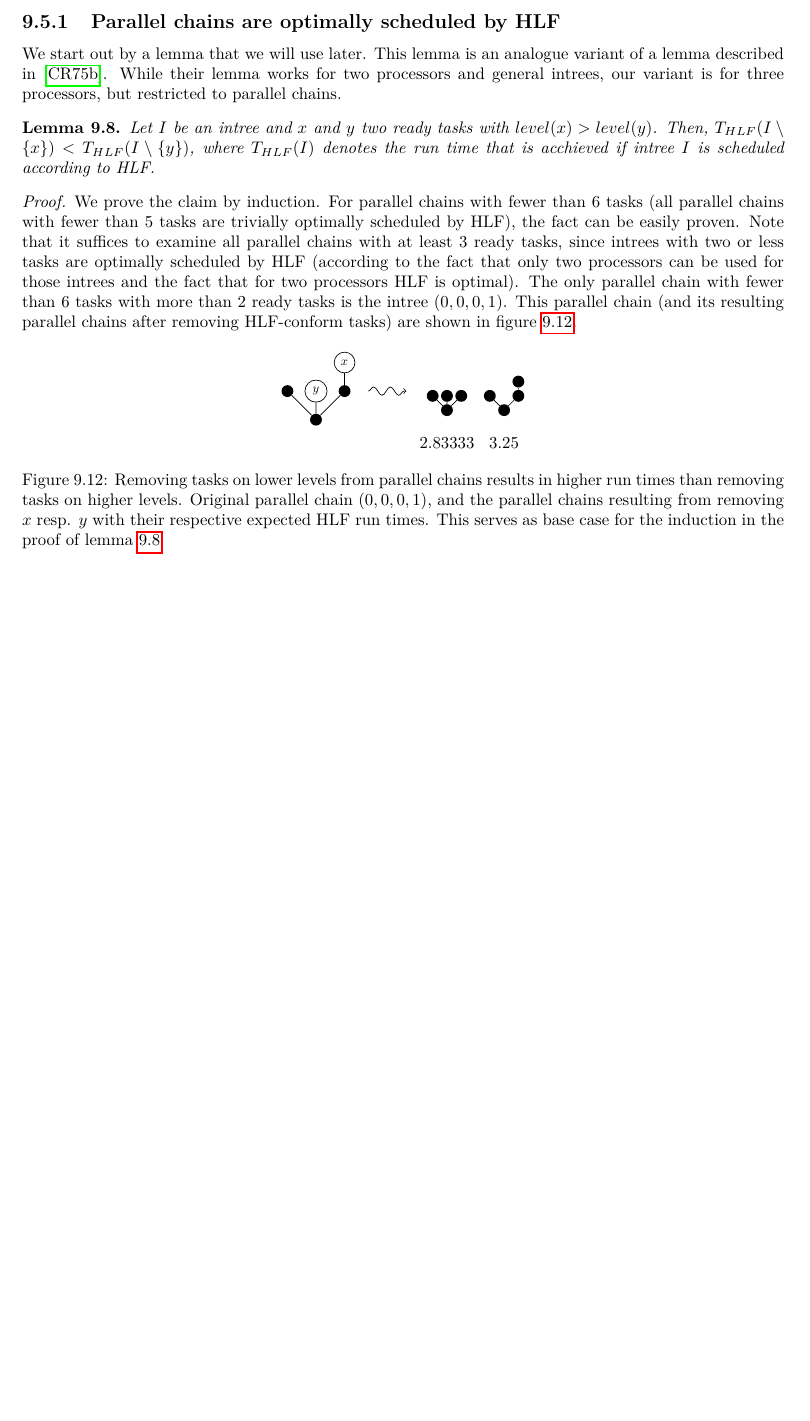
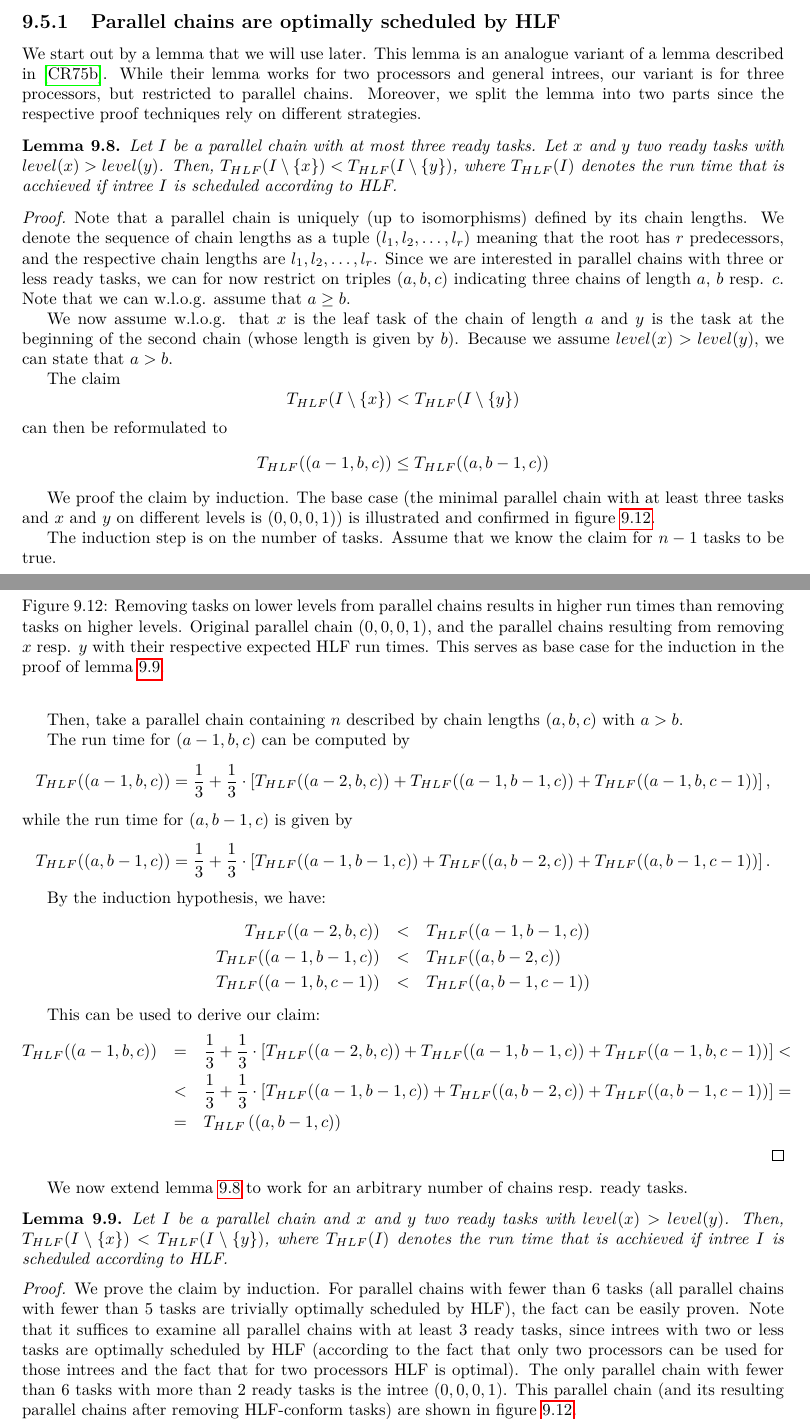
Before and after one commit to phimuemue/tasks_time, a LaTeX thesis (thesis/thesis.tex, which reads thesis/p3/p3.tex): part of page 73 of 81 before the commit and two parts of pages 73 and 74 of 82 after it, the two joined at a grey line, cut so that both start at the same text, the shorter picture padded with empty space. Compiled offline with pdfLaTeX.

Commit message:
Parallel chain proof still wrong

```diff
--- a/thesis/p3/p3.tex
+++ b/thesis/p3/p3.tex
@@ -1018,17 +1018,30 @@ We show an example of a parallel chain in figure \ref{fig:parallel-chain-intro-f
 \subsection{Parallel chains are optimally scheduled by HLF}
 \label{sec:parallel-chains-optimally-hlf}
 
-We start out by a lemma that we will use later. This lemma is an analogue variant of a lemma described in \cite{chandyreynoldsshortpaper1975}. While their lemma works for two processors and general intrees, our variant is for three processors, but restricted to parallel chains.
+We start out by a lemma that we will use later. This lemma is an analogue variant of a lemma described in \cite{chandyreynoldsshortpaper1975}. While their lemma works for two processors and general intrees, our variant is for three processors, but restricted to parallel chains. Moreover, we split the lemma into two parts since the respective proof techniques rely on different strategies.
 
 \begin{lemma}
-  \label{lemma:parallel-chains-flatness}
-  Let $I$ be an intree and $x$ and $y$ two ready tasks with $level(x) > level(y)$. Then, $T_{HLF}(I\setminus\{ x \}) < T_{HLF}(I\setminus\{ y \})$, where $T_{HLF}(I)$ denotes the run time that is acchieved if intree $I$ is scheduled according to HLF.
+  \label{lemma:parallel-chains-flatness-three-or-less-tasks}
+  Let $I$ be a parallel chain with at most three ready tasks. Let $x$ and $y$ two ready tasks with $level(x) > level(y)$. Then, $T_{HLF}(I\setminus\{ x \}) < T_{HLF}(I\setminus\{ y \})$, where $T_{HLF}(I)$ denotes the run time that is acchieved if intree $I$ is scheduled according to HLF.
 \end{lemma}
 
+\newcommand{\chainlengths}[1]{(#1)}
+
 \begin{proof}
-  \newcommand{\iminus}[1]{I\setminus\{#1\}}
+  Note that a parallel chain is uniquely (up to isomorphisms) defined by its chain lengths. We denote the sequence of chain lengths as a tuple $\chainlengths{l_1,l_2,\dots,l_r}$ meaning that the root has $r$ predecessors, and the respective chain lengths are $l_1,l_2,\dots,l_r$. Since we are interested in parallel chains with three or less ready tasks, we can for now restrict on triples $\chainlengths{a,b,c}$ indicating three chains of length $a$, $b$ resp. $c$. Note that we can w.l.o.g. assume that $a\geq b$.
 
-  We prove the claim by induction. For parallel chains with fewer than 6 tasks (all parallel chains with fewer than 5 tasks are trivially optimally scheduled by HLF), the fact can be easily proven. Note that it suffices to examine all parallel chains with at least 3 ready tasks, since intrees with two or less tasks are optimally scheduled by HLF (according to the fact that only two processors can be used for those intrees and the fact that for two processors HLF is optimal). The only parallel chain with fewer than 6 tasks with more than 2 ready tasks is the intree $(0,0,0,1)$. This parallel chain (and its resulting parallel chains after removing HLF-conform tasks) are shown in figure       \ref{fig:parallel-intrees-lemma-induction-start-concrete}.
+  We now assume w.l.o.g. that $x$ is the leaf task of the chain of length $a$ and $y$ is the task at the beginning of the second chain (whose length is given by $b$). Because we assume $level(x) > level(y)$, we can state that $a>b$.
+
+  The claim
+  \begin{equation*}
+    T_{HLF}(I\setminus\{ x \}) < T_{HLF}(I\setminus\{ y \})
+  \end{equation*}
+  can then be reformulated to
+  \begin{equation*}
+    T_{HLF}(\chainlengths{a-1,b,c}) \leq T_{HLF}(\chainlengths{a,b-1,c})
+  \end{equation*}
+
+  We proof the claim by induction. The base case (the minimal parallel chain with at least three tasks and $x$ and $y$ on different levels is $(0,0,0,1)$) is illustrated and confirmed in figure \ref{fig:parallel-intrees-lemma-induction-start}.
 
   \begin{figure}[th]
     \centering
@@ -1069,7 +1082,75 @@ We start out by a lemma that we will use later. This lemma is an analogue varian
     \label{fig:parallel-intrees-lemma-induction-start}
   \end{figure}
 
-  We consider the HLF schedules on the intrees $I\setminus \{x\}$ and $I \setminus \{y\}$, with variable names as aforementioned. Note that the intrees $I\setminus \{x\}$ and $\setminus \{y\}$ -- since we assume that we have at least three leaves -- have at least two common HLF-conform tasks (i.e. tasks that are scheduled by HLF). We call these two tasks $x_1$ and $x_2$. For the intree $\iminus{x}$, we call the third HLF-task $x_3$ and can compute its expected run time (for HLF) by
+  The induction step is on the number of tasks. Assume that we know the claim for $n-1$ tasks to be true.
+
+  Then, take a parallel chain containing $n$ described by chain lengths $\chainlengths{a,b,c}$ with $a > b$.
+
+  The run time for $\chainlengths{a-1,b,c}$ can be computed by
+  \begin{equation*}
+    T_{HLF}(\chainlengths{a-1,b,c}) =
+    \frac{1}{3} +
+    \frac{1}{3} \cdot
+    \left[
+    T_{HLF}(\chainlengths{a-2,b,c}) +
+    T_{HLF}(\chainlengths{a-1,b-1,c}) +
+    T_{HLF}(\chainlengths{a-1,b,c-1})
+    \right],
+  \end{equation*}
+  while the run time for $\chainlengths{a,b-1,c}$ is given by
+  \begin{equation*}
+    T_{HLF}(\chainlengths{a,b-1,c}) =
+    \frac{1}{3} +
+    \frac{1}{3} \cdot
+    \left[
+      T_{HLF}(\chainlengths{a-1,b-1,c}) +
+      T_{HLF}(\chainlengths{a,b-2,c}) +
+      T_{HLF}(\chainlengths{a,b-1,c-1})
+    \right].
+  \end{equation*}
+
+  By the induction hypothesis, we have:
+  \begin{eqnarray*}
+    T_{HLF}(\chainlengths{a-2,b,c}) & < & T_{HLF}(\chainlengths{a-1,b-1,c}) \\
+    T_{HLF}(\chainlengths{a-1,b-1,c}) & < & T_{HLF}(\chainlengths{a,b-2,c}) \\
+    T_{HLF}(\chainlengths{a-1,b,c-1}) & < & T_{HLF}(\chainlengths{a,b-1,c-1})
+  \end{eqnarray*}
+
+  This can be used to derive our claim:
+  \begin{eqnarray*}
+    T_{HLF}(\chainlengths{a-1,b,c}) & = &
+    \frac{1}{3} +
+    \frac{1}{3} \cdot
+    \left[
+    T_{HLF}(\chainlengths{a-2,b,c}) +
+    T_{HLF}(\chainlengths{a-1,b-1,c}) +
+    T_{HLF}(\chainlengths{a-1,b,c-1})
+    \right] < \\
+    &<&
+    \frac{1}{3} +
+    \frac{1}{3} \cdot
+    \left[
+      T_{HLF}(\chainlengths{a-1,b-1,c}) +
+      T_{HLF}(\chainlengths{a,b-2,c}) +
+      T_{HLF}(\chainlengths{a,b-1,c-1})
+    \right] = \\
+    &=& T_{HLF}\left( \chainlengths{a,b-1,c} \right)
+  \end{eqnarray*}
+\end{proof}
+
+We now extend lemma \ref{lemma:parallel-chains-flatness-three-or-less-tasks} to work for an arbitrary number of chains resp. ready tasks.
+
+\begin{lemma}
+  \label{lemma:parallel-chains-flatness}
+  Let $I$ be a parallel chain and $x$ and $y$ two ready tasks with $level(x) > level(y)$. Then, $T_{HLF}(I\setminus\{ x \}) < T_{HLF}(I\setminus\{ y \})$, where $T_{HLF}(I)$ denotes the run time that is acchieved if intree $I$ is scheduled according to HLF.
+\end{lemma}
+
+\begin{proof}
+  \newcommand{\iminus}[1]{I\setminus\{#1\}}
+
+  We prove the claim by induction. For parallel chains with fewer than 6 tasks (all parallel chains with fewer than 5 tasks are trivially optimally scheduled by HLF), the fact can be easily proven. Note that it suffices to examine all parallel chains with at least 3 ready tasks, since intrees with two or less tasks are optimally scheduled by HLF (according to the fact that only two processors can be used for those intrees and the fact that for two processors HLF is optimal). The only parallel chain with fewer than 6 tasks with more than 2 ready tasks is the intree $(0,0,0,1)$. This parallel chain (and its resulting parallel chains after removing HLF-conform tasks) are shown in figure       \ref{fig:parallel-intrees-lemma-induction-start-concrete}.
+
+  We consider the HLF schedules on the intrees $I\setminus \{x\}$ and $I \setminus \{y\}$, with variable names as aforementioned. Note that the intrees $I\setminus \{x\}$ and $I \setminus \{y\}$ -- since we assume that we have at least three leaves -- have at least two common HLF-conform tasks (i.e. tasks that are scheduled by HLF). We call these two tasks $x_1$ and $x_2$. For the intree $\iminus{x}$, we call the third HLF-task $x_3$ and can compute its expected run time (for HLF) by
   \begin{equation*}
     T_{HLF}(\iminus{x}) =
     \frac{1}{3} +
```
Also changed, not shown: thesis/p3/p3.tex (8 more changed lines).
